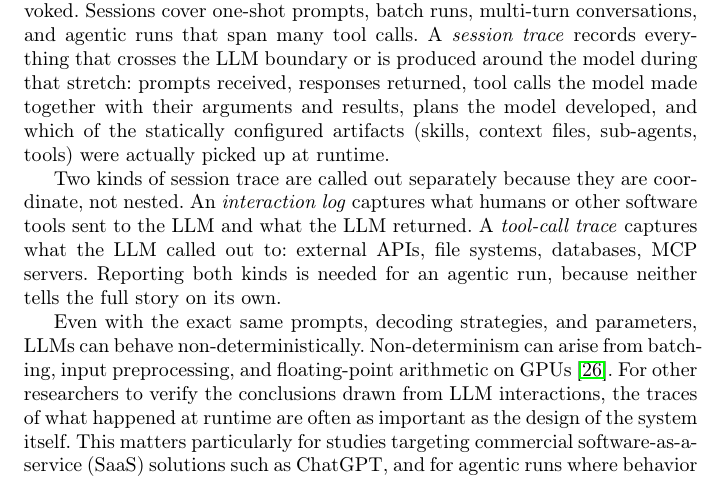
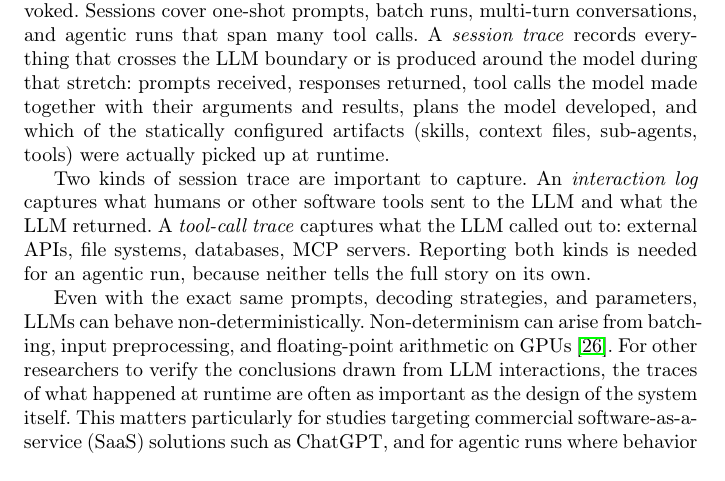
Before and after one commit to se-uhd/llm-guidelines-paper, a LaTeX paper (emse25-llm-guidelines.tex, which reads _guidelines/04_report-session-traces.tex): part of page 31 of 73, cut so that both start at the same text. Compiled offline with pdfLaTeX.

Commit message:
Simplify G4 phrasing on the two kinds of session trace
Replace "are called out separately because they are coordinate, not
nested" (unclear) with "are important to capture", per reviewer
feedback. The next two sentences already define interaction log and
tool-call trace separately, so the simpler phrasing loses no meaning.

Co-Authored-By: Claude Opus 4.7 (1M context) <noreply@anthropic.com>

```diff
--- a/_guidelines/04_report-session-traces.tex
+++ b/_guidelines/04_report-session-traces.tex
@@ -3,7 +3,7 @@
 A \emph{session} is any bounded stretch of activity during which an LLM is invoked. Sessions cover one-shot prompts, batch runs, multi-turn conversations, and agentic runs that span many tool calls.
 A \emph{session trace} records everything that crosses the LLM boundary or is produced around the model during that stretch: prompts received, responses returned, tool calls the model made together with their arguments and results, plans the model developed, and which of the statically configured artifacts (skills, context files, sub-agents, tools) were actually picked up at runtime.
 
-Two kinds of session trace are called out separately because they are coordinate, not nested.
+Two kinds of session trace are important to capture.
 An \emph{interaction log} captures what humans or other software tools sent to the LLM and what the LLM returned.
 A \emph{tool-call trace} captures what the LLM called out to: external APIs, file systems, databases, MCP servers. Reporting both kinds is needed for an agentic run, because neither tells the full story on its own.
 
```
